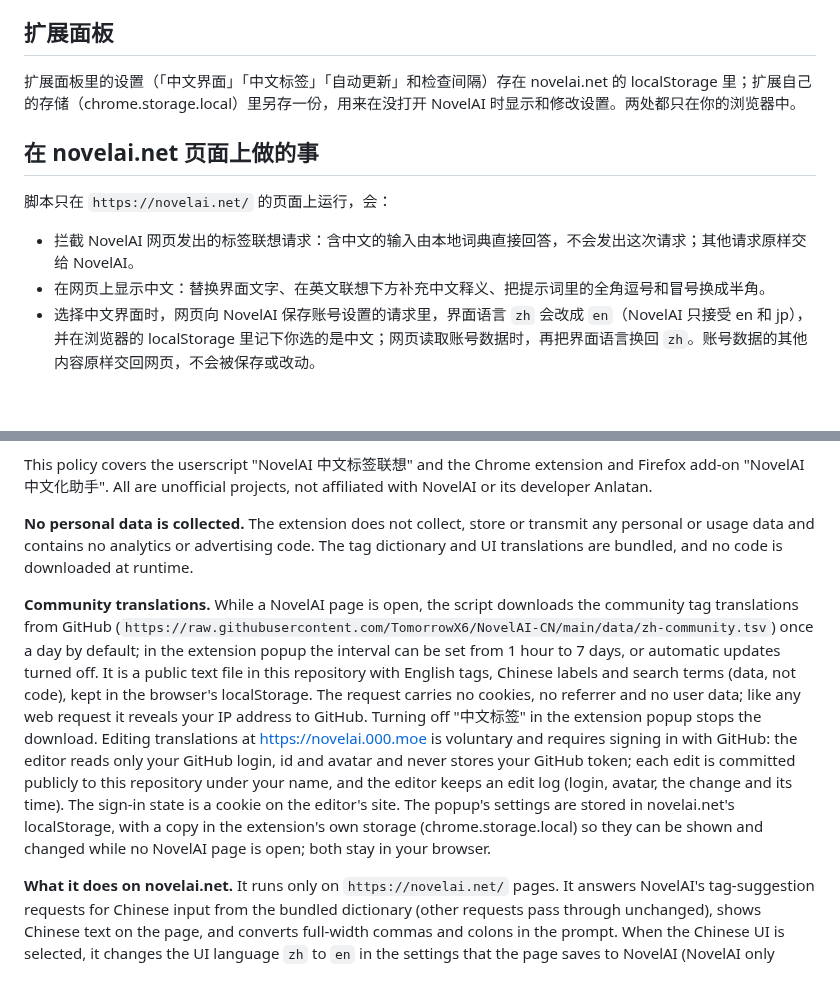
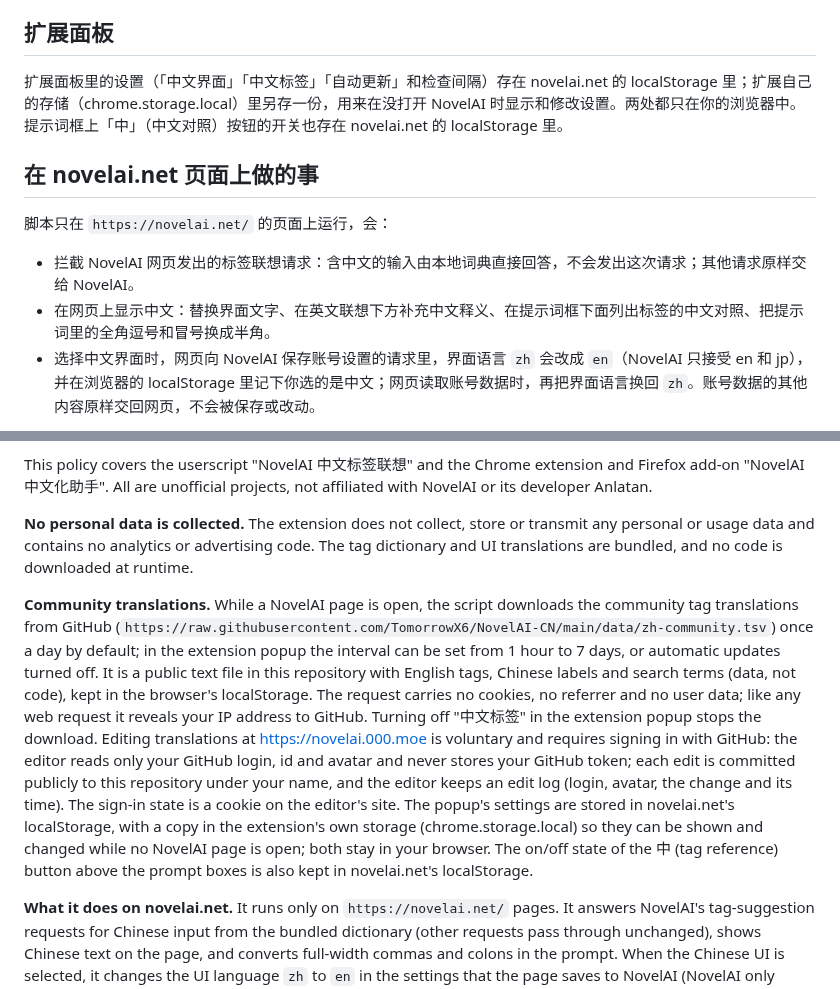
Before and after one commit to TomorrowX6/NovelAI-CN, a Markdown page: PRIVACY.md, 2 parts joined by grey strips. Drawn GitHub-style; blank space fills up the shorter version.

```diff
--- a/PRIVACY.md
+++ b/PRIVACY.md
@@ -16,14 +16,14 @@
 
 ## 扩展面板
 
-扩展面板里的设置（「中文界面」「中文标签」「自动更新」和检查间隔）存在 novelai.net 的 localStorage 里；扩展自己的存储（chrome.storage.local）里另存一份，用来在没打开 NovelAI 时显示和修改设置。两处都只在你的浏览器中。
+扩展面板里的设置（「中文界面」「中文标签」「自动更新」和检查间隔）存在 novelai.net 的 localStorage 里；扩展自己的存储（chrome.storage.local）里另存一份，用来在没打开 NovelAI 时显示和修改设置。两处都只在你的浏览器中。提示词框上「中」（中文对照）按钮的开关也存在 novelai.net 的 localStorage 里。
 
 ## 在 novelai.net 页面上做的事
 
 脚本只在 `https://novelai.net/` 的页面上运行，会：
 
 - 拦截 NovelAI 网页发出的标签联想请求：含中文的输入由本地词典直接回答，不会发出这次请求；其他请求原样交给 NovelAI。
-- 在网页上显示中文：替换界面文字、在英文联想下方补充中文释义、把提示词里的全角逗号和冒号换成半角。
+- 在网页上显示中文：替换界面文字、在英文联想下方补充中文释义、在提示词框下面列出标签的中文对照、把提示词里的全角逗号和冒号换成半角。
 - 选择中文界面时，网页向 NovelAI 保存账号设置的请求里，界面语言 `zh` 会改成 `en`（NovelAI 只接受 en 和 jp），并在浏览器的 localStorage 里记下你选的是中文；网页读取账号数据时，再把界面语言换回 `zh`。账号数据的其他内容原样交回网页，不会被保存或改动。
 
 这些请求本来就由 NovelAI 网页发往 NovelAI 的服务器，脚本不会把其中任何内容发往别处，包括 GitHub 和编辑器。
@@ -38,7 +38,7 @@ This policy covers the userscript "NovelAI 中文标签联想" and the Chrome ex
 
 **No personal data is collected.** The extension does not collect, store or transmit any personal or usage data and contains no analytics or advertising code. The tag dictionary and UI translations are bundled, and no code is downloaded at runtime.
 
-**Community translations.** While a NovelAI page is open, the script downloads the community tag translations from GitHub (`https://raw.githubusercontent.com/TomorrowX6/NovelAI-CN/main/data/zh-community.tsv`) once a day by default; in the extension popup the interval can be set from 1 hour to 7 days, or automatic updates turned off. It is a public text file in this repository with English tags, Chinese labels and search terms (data, not code), kept in the browser's localStorage. The request carries no cookies, no referrer and no user data; like any web request it reveals your IP address to GitHub. Turning off "中文标签" in the extension popup stops the download. Editing translations at <https://novelai.000.moe> is voluntary and requires signing in with GitHub: the editor reads only your GitHub login, id and avatar and never stores your GitHub token; each edit is committed publicly to this repository under your name, and the editor keeps an edit log (login, avatar, the change and its time). The sign-in state is a cookie on the editor's site. The popup's settings are stored in novelai.net's localStorage, with a copy in the extension's own storage (chrome.storage.local) so they can be shown and changed while no NovelAI page is open; both stay in your browser.
+**Community translations.** While a NovelAI page is open, the script downloads the community tag translations from GitHub (`https://raw.githubusercontent.com/TomorrowX6/NovelAI-CN/main/data/zh-community.tsv`) once a day by default; in the extension popup the interval can be set from 1 hour to 7 days, or automatic updates turned off. It is a public text file in this repository with English tags, Chinese labels and search terms (data, not code), kept in the browser's localStorage. The request carries no cookies, no referrer and no user data; like any web request it reveals your IP address to GitHub. Turning off "中文标签" in the extension popup stops the download. Editing translations at <https://novelai.000.moe> is voluntary and requires signing in with GitHub: the editor reads only your GitHub login, id and avatar and never stores your GitHub token; each edit is committed publicly to this repository under your name, and the editor keeps an edit log (login, avatar, the change and its time). The sign-in state is a cookie on the editor's site. The popup's settings are stored in novelai.net's localStorage, with a copy in the extension's own storage (chrome.storage.local) so they can be shown and changed while no NovelAI page is open; both stay in your browser. The on/off state of the 中 (tag reference) button above the prompt boxes is also kept in novelai.net's localStorage.
 
 **What it does on novelai.net.** It runs only on `https://novelai.net/` pages. It answers NovelAI's tag-suggestion requests for Chinese input from the bundled dictionary (other requests pass through unchanged), shows Chinese text on the page, and converts full-width commas and colons in the prompt. When the Chinese UI is selected, it changes the UI language `zh` to `en` in the settings that the page saves to NovelAI (NovelAI only accepts en and jp) and remembers the choice in the browser's localStorage; when the page loads account data, it changes `en` back to `zh`. The rest of the account data is passed back to the page unchanged and is never stored. These requests are made by the NovelAI page to NovelAI's own servers, and nothing from them is sent anywhere else, including GitHub and the editor.
 
```
Also changed, not shown: README.md (+15 -2 lines), store/README.md (+9 -3 lines), store/screenshot-5-compare.png (added), 9 other files.
